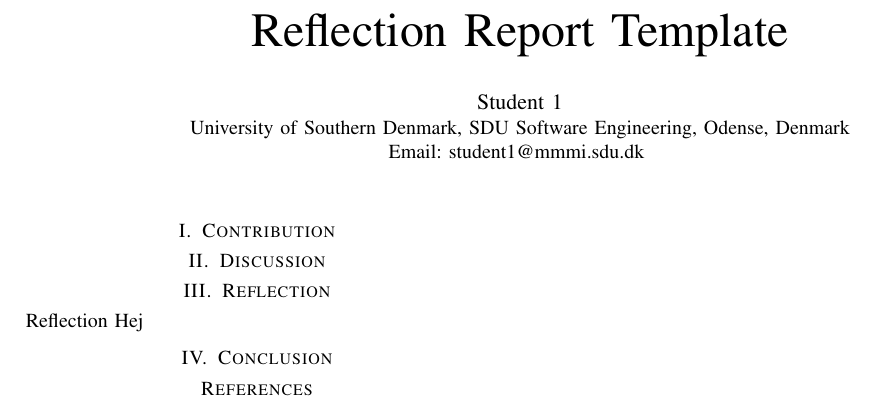
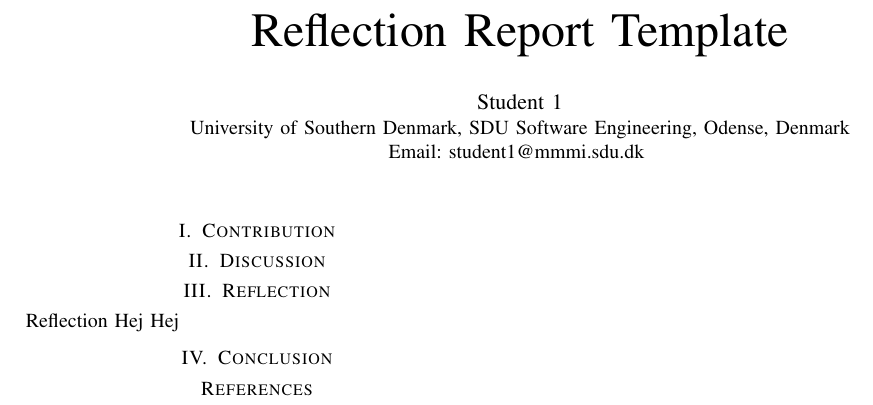
Before and after one commit to JoachimBaumann/AdvSoftArktitekture-G12, a LaTeX paper (report/ReflectionsTemplate/conference_101719.tex): part of the page, cut so that both start at the same text. Compiled offline with pdfLaTeX; a missing font is replaced by an installed copy or a similar font; a LaTeX package or settings file that is missing is left out.

Commit message:
Test workflow

```diff
--- a/report/ReflectionsTemplate/conference_101719.tex
+++ b/report/ReflectionsTemplate/conference_101719.tex
@@ -121,7 +121,7 @@
 
 \section{Reflection}
 
-Reflection Hej
+Reflection Hej Hej
 
 
 \section{Conclusion}
```
Also changed, not shown: report/GroupTemplate/main.pdf, report/ReflectionsTemplate/main.pdf, src/README.md, 1 other file.
